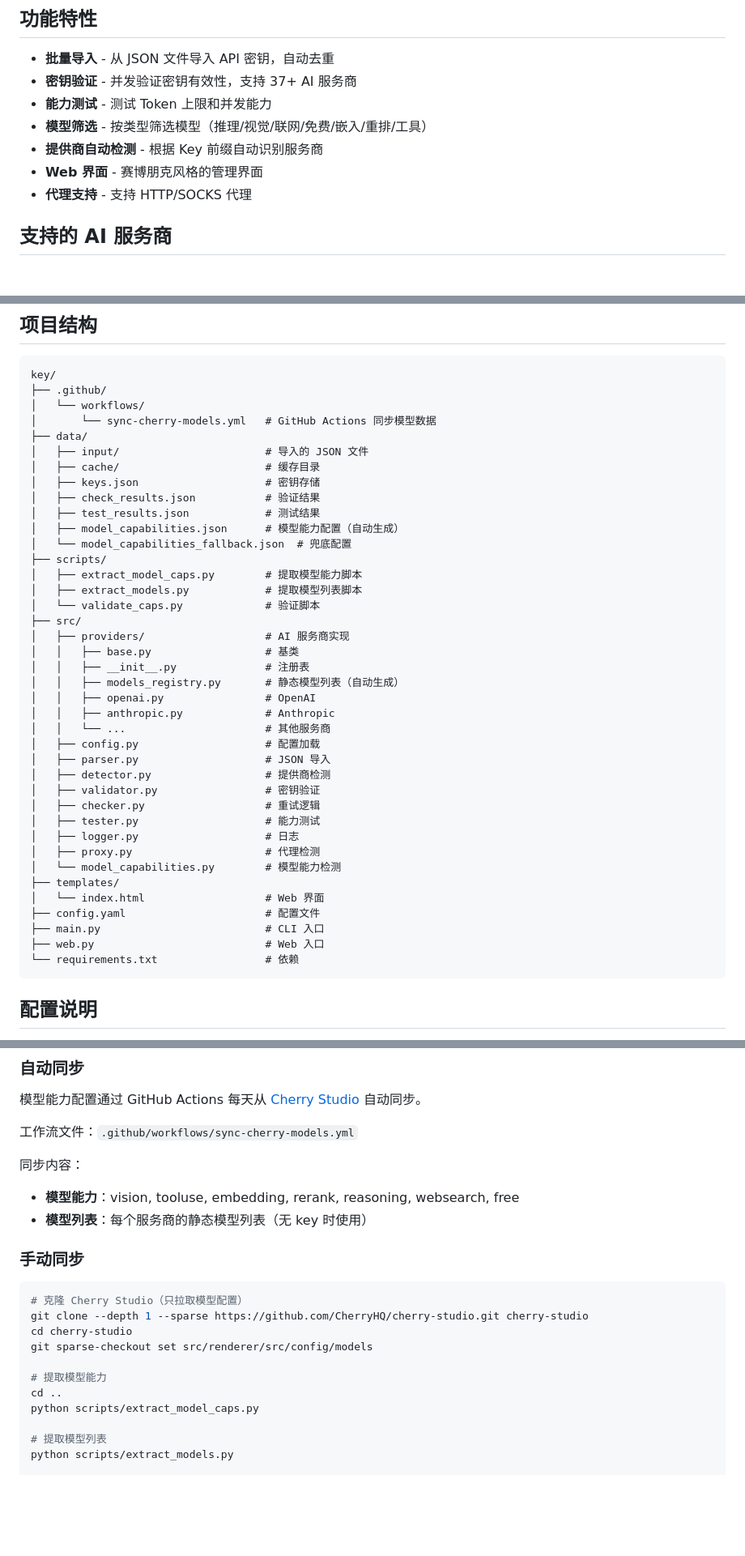
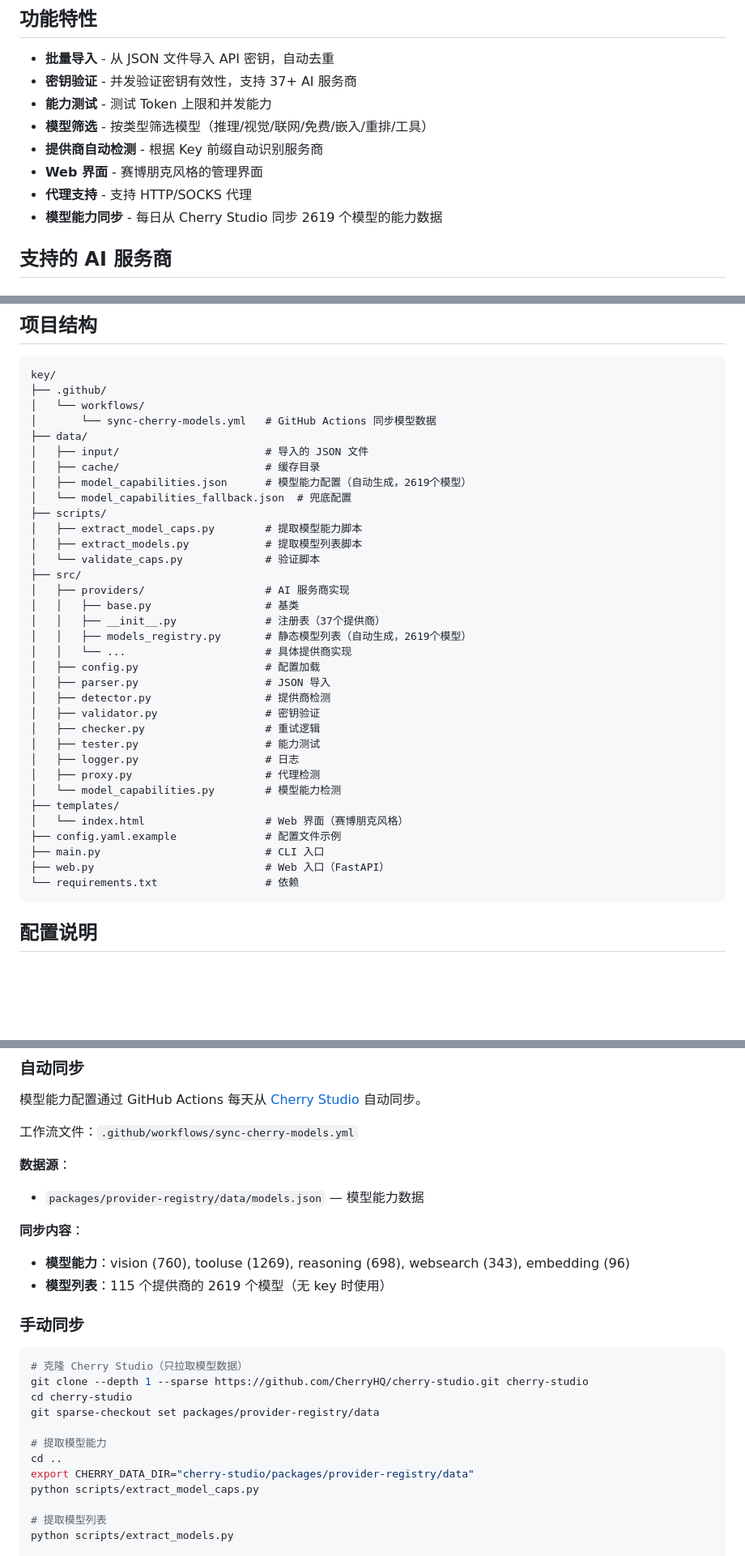
Before and after one commit to Townrain/API-Key-Manager, a Markdown page: README.md, 3 parts joined by grey strips. Shown at 81% size. Rendered like a GitHub page; blank space fills up the shorter version.

````diff
--- a/README.md
+++ b/README.md
@@ -11,6 +11,7 @@
 - **提供商自动检测** - 根据 Key 前缀自动识别服务商
 - **Web 界面** - 赛博朋克风格的管理界面
 - **代理支持** - 支持 HTTP/SOCKS 代理
+- **模型能力同步** - 每日从 Cherry Studio 同步 2619 个模型的能力数据
 
 ## 支持的 AI 服务商
 
@@ -113,10 +114,7 @@ key/
 ├── data/
 │   ├── input/                       # 导入的 JSON 文件
 │   ├── cache/                       # 缓存目录
-│   ├── keys.json                    # 密钥存储
-│   ├── check_results.json           # 验证结果
-│   ├── test_results.json            # 测试结果
-│   ├── model_capabilities.json      # 模型能力配置（自动生成）
+│   ├── model_capabilities.json      # 模型能力配置（自动生成，2619个模型）
 │   └── model_capabilities_fallback.json  # 兜底配置
 ├── scripts/
 │   ├── extract_model_caps.py        # 提取模型能力脚本
@@ -125,11 +123,9 @@ key/
 ├── src/
 │   ├── providers/                   # AI 服务商实现
 │   │   ├── base.py                  # 基类
-│   │   ├── __init__.py              # 注册表
-│   │   ├── models_registry.py       # 静态模型列表（自动生成）
-│   │   ├── openai.py                # OpenAI
-│   │   ├── anthropic.py             # Anthropic
-│   │   └── ...                      # 其他服务商
+│   │   ├── __init__.py              # 注册表（37个提供商）
+│   │   ├── models_registry.py       # 静态模型列表（自动生成，2619个模型）
+│   │   └── ...                      # 具体提供商实现
 │   ├── config.py                    # 配置加载
 │   ├── parser.py                    # JSON 导入
 │   ├── detector.py                  # 提供商检测
@@ -140,10 +136,10 @@ key/
 │   ├── proxy.py                     # 代理检测
 │   └── model_capabilities.py        # 模型能力检测
 ├── templates/
-│   └── index.html                   # Web 界面
-├── config.yaml                      # 配置文件
+│   └── index.html                   # Web 界面（赛博朋克风格）
+├── config.yaml.example              # 配置文件示例
 ├── main.py                          # CLI 入口
-├── web.py                           # Web 入口
+├── web.py                           # Web 入口（FastAPI）
 └── requirements.txt                 # 依赖
 ```
 
@@ -246,20 +256,24 @@ test:
 
 工作流文件：`.github/workflows/sync-cherry-models.yml`
 
-同步内容：
-- **模型能力**：vision, tooluse, embedding, rerank, reasoning, websearch, free
-- **模型列表**：每个服务商的静态模型列表（无 key 时使用）
+**数据源**：
+- `packages/provider-registry/data/models.json` — 模型能力数据
+
+**同步内容**：
+- **模型能力**：vision (760), tooluse (1269), reasoning (698), websearch (343), embedding (96)
+- **模型列表**：115 个提供商的 2619 个模型（无 key 时使用）
 
 ### 手动同步
 
 ```bash
-# 克隆 Cherry Studio（只拉取模型配置）
+# 克隆 Cherry Studio（只拉取模型数据）
 git clone --depth 1 --sparse https://github.com/CherryHQ/cherry-studio.git cherry-studio
 cd cherry-studio
-git sparse-checkout set src/renderer/src/config/models
+git sparse-checkout set packages/provider-registry/data
 
 # 提取模型能力
 cd ..
+export CHERRY_DATA_DIR="cherry-studio/packages/provider-registry/data"
 python scripts/extract_model_caps.py
 
 # 提取模型列表
````
Also changed, not shown: other parts of README.md (+15 -1 lines).
